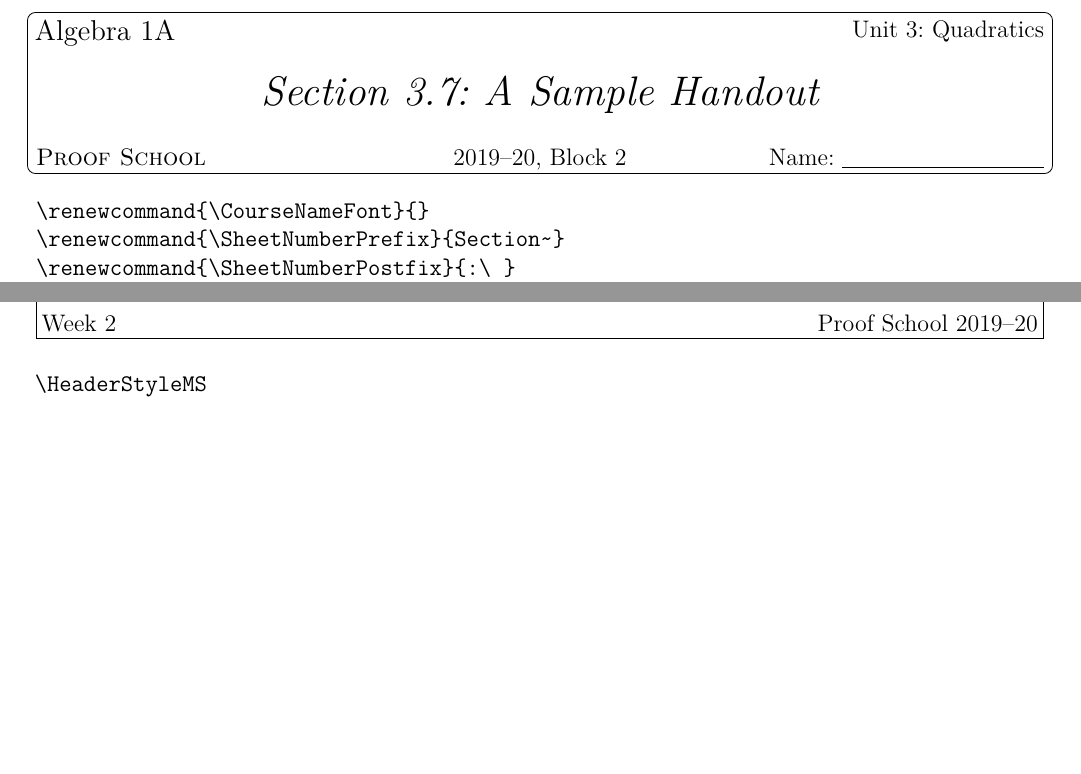
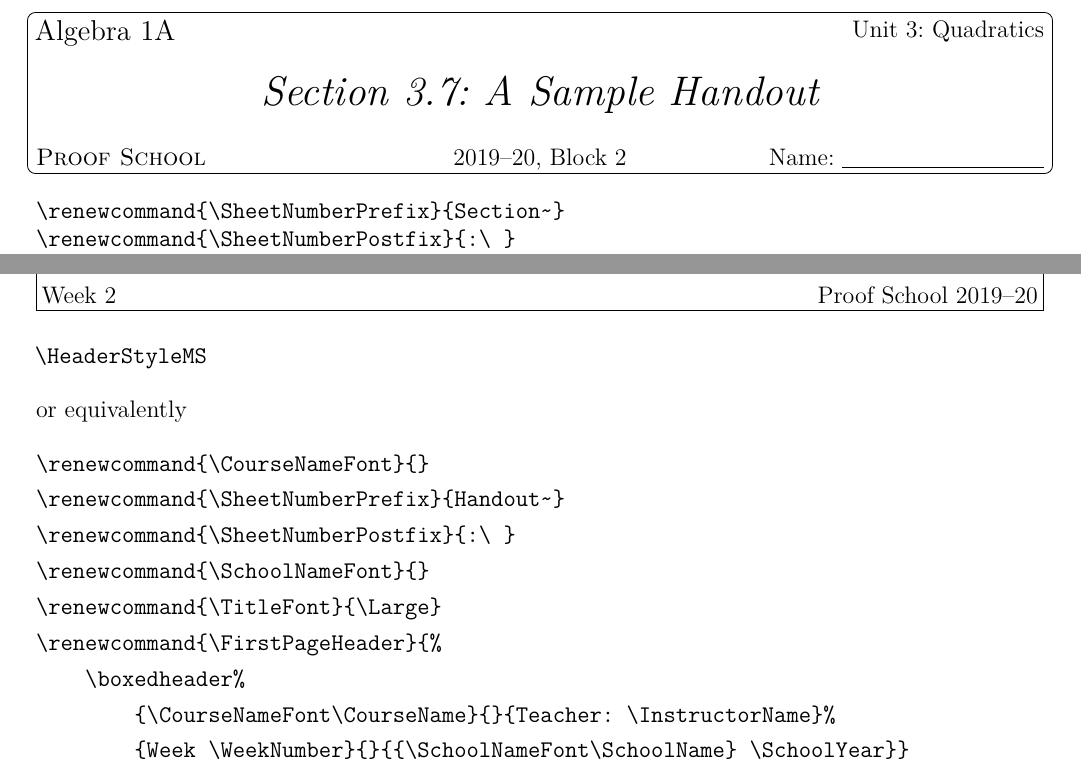
Before and after one commit to JZacharyG/ProofSchool, a LaTeX document (SampleHeadings.tex): two parts of pages 4 and 6 of 6 before the commit and two parts of pages 3 and 5 of 5 after it, joined at a grey line, cut so that both start at the same text, the shorter picture padded with empty space. Compiled offline with pdfLaTeX.

Commit message:
Tweak SampleHeadings.tex

```diff
--- a/SampleHeadings.tex
+++ b/SampleHeadings.tex
@@ -78,7 +68,6 @@ They are all drawing their content from the commands:
 \maketitle
 \singlespacing
 \begin{verbatim}
-\renewcommand{\CourseNameFont}{}
 \renewcommand{\SheetNumberPrefix}{Section~}
 \renewcommand{\SheetNumberPostfix}{:\ }
 \renewcommand{\TitleFont}{\LARGE\itshape}
@@ -121,6 +110,20 @@ They are all drawing their content from the commands:
 \HeaderStyleMS
 \maketitle
 \verb|\HeaderStyleMS|
+
+or equivalently
+
+\begin{verbatim}
+\renewcommand{\CourseNameFont}{}
+\renewcommand{\SheetNumberPrefix}{Handout~}
+\renewcommand{\SheetNumberPostfix}{:\ }
+\renewcommand{\SchoolNameFont}{}
+\renewcommand{\TitleFont}{\Large}
+\renewcommand{\FirstPageHeader}{%
+    \boxedheader%
+        {\CourseNameFont\CourseName}{}{Teacher: \InstructorName}%
+        {Week \WeekNumber}{}{{\SchoolNameFont\SchoolName} \SchoolYear}}
+\end{verbatim}
 \endgroup
 
 \end{document}
```
Also changed, not shown: SampleHeadings.tex (16 more changed lines).
